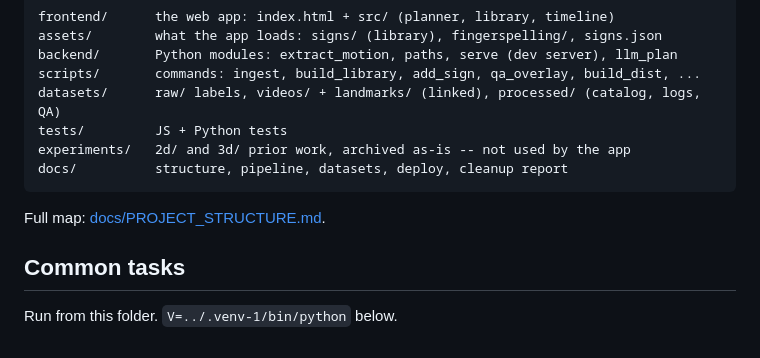
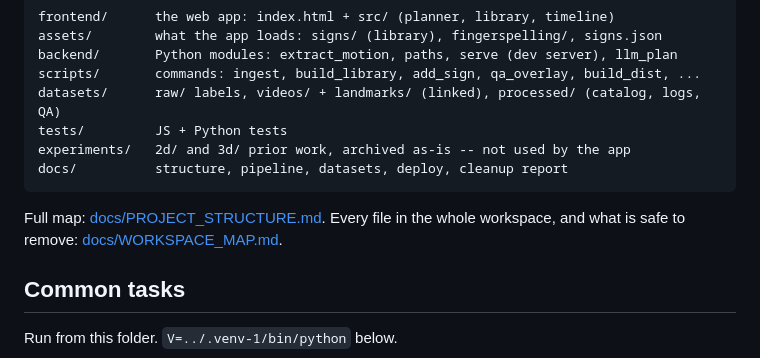
Before and after one commit to Sabinmsp/coding_project_auslan, a Markdown page: README.md, the part around the change. GitHub-like rendering.

Commit message:
Workspace map: every file, its use, and what is safe to remove
Map only; nothing moved or deleted.

Co-Authored-By: Claude Opus 5.5 <noreply@anthropic.com>

````diff
--- a/README.md
+++ b/README.md
@@ -34,7 +34,7 @@ experiments/   2d/ and 3d/ prior work, archived as-is -- not used by the app
 docs/          structure, pipeline, datasets, deploy, cleanup report
 ```
 
-Full map: [docs/PROJECT_STRUCTURE.md](docs/PROJECT_STRUCTURE.md).
+Full map: [docs/PROJECT_STRUCTURE.md](docs/PROJECT_STRUCTURE.md). Every file in the whole workspace, and what is safe to remove: [docs/WORKSPACE_MAP.md](docs/WORKSPACE_MAP.md).
 
 ## Common tasks
 
````
Also changed, not shown: docs/WORKSPACE_MAP.md (added, +128 -0 lines).
